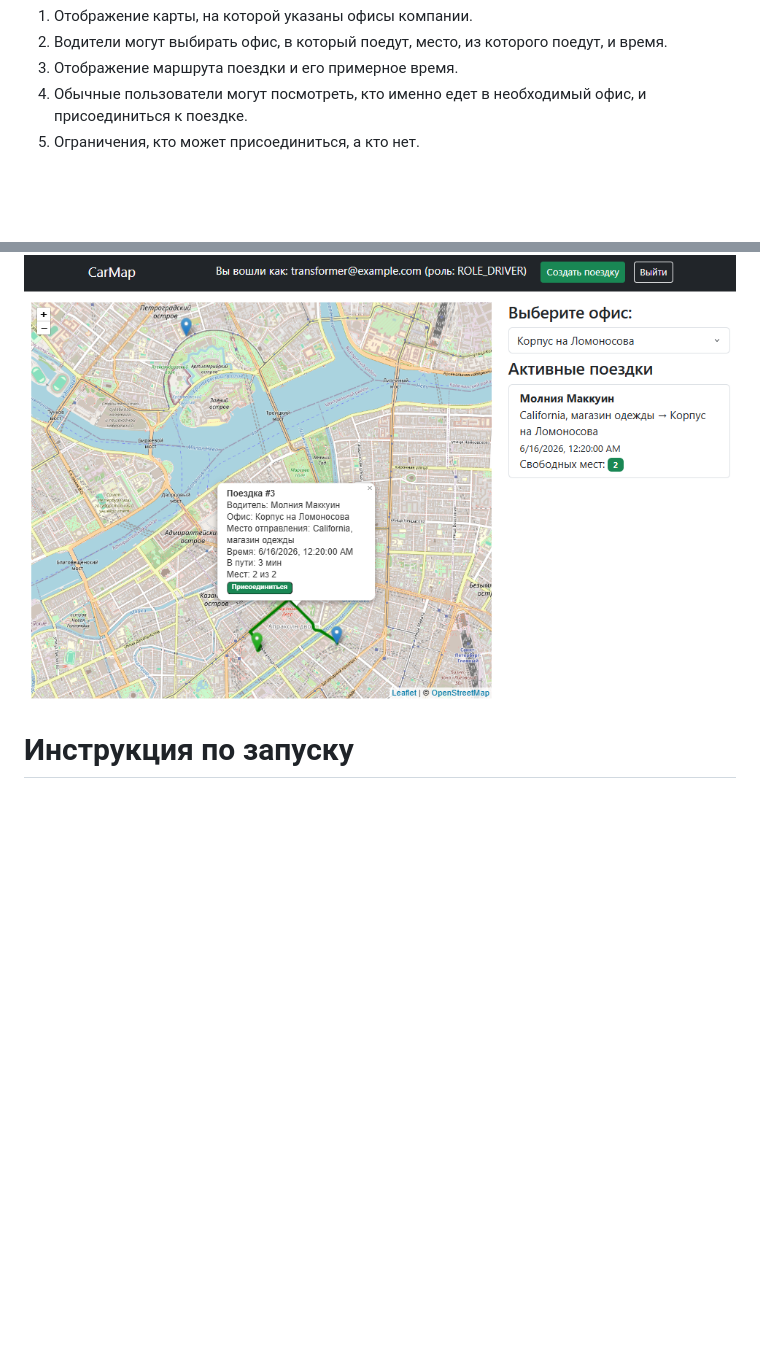
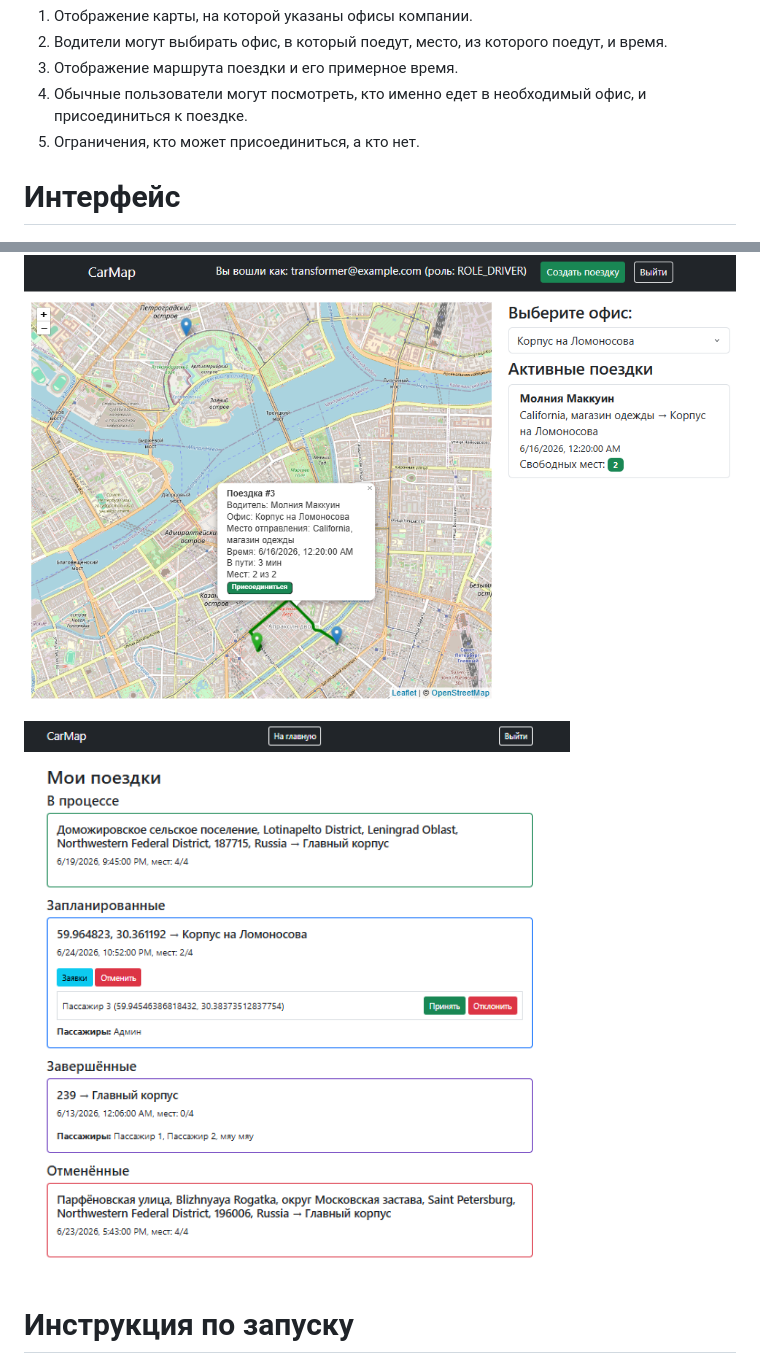
Before and after one commit to kaleidostop/car-map, a Markdown page: README.md, 2 parts joined by grey strips. Rendered like a GitHub page; pictures changed too: images/README/image.png (added); blank space fills up the shorter version.

```diff
--- a/README.md
+++ b/README.md
@@ -9,7 +9,11 @@
 4. Обычные пользователи могут посмотреть, кто именно едет в необходимый офис, и присоединиться к поездке.
 5. Ограничения, кто может присоединиться, а кто нет.
 
+# Интерфейс
+
 ![Карта](images/README/map.png)
+
+![alt text](images/README/image.png)
 
 # Инструкция по запуску
 1. Склонировать репозиторий:
```
Also changed, not shown: 12 other files.
